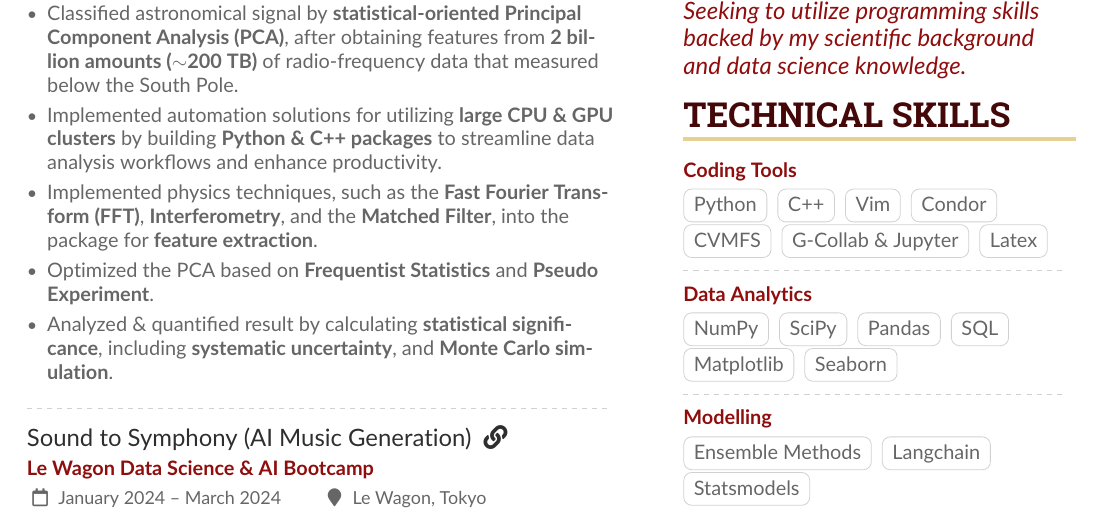
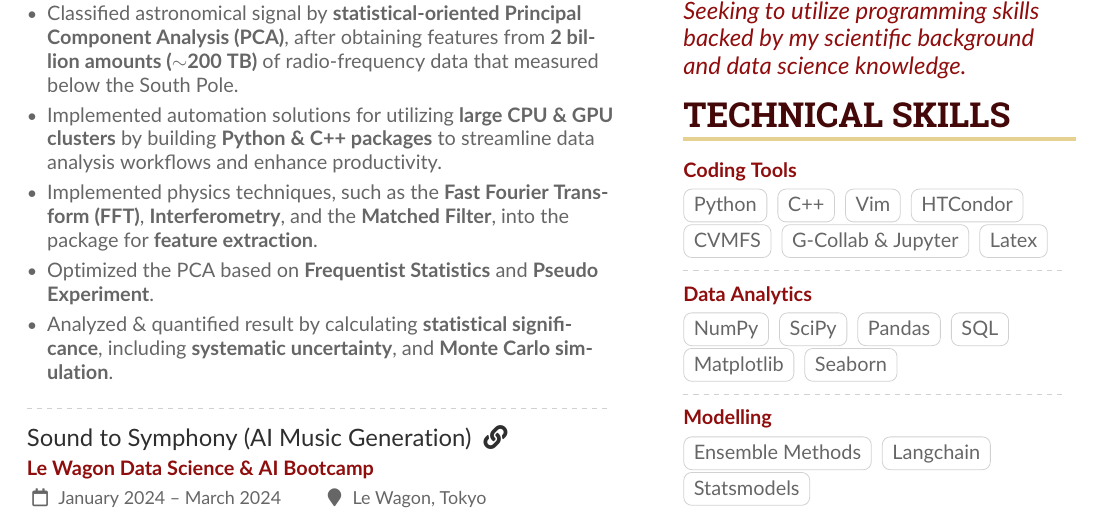
Before and after one commit to MyoungchulK/CV, a LaTeX CV (MKim_CV_v4/sample.tex): part of page 1 of 2, cut so that both start at the same text. Compiled offline with pdfLaTeX.

Commit message:
HTCondor

```diff
--- a/MKim_CV_v4/sample.tex
+++ b/MKim_CV_v4/sample.tex
@@ -232,7 +232,7 @@ Seeking to utilize programming skills backed by my scientific background and dat
 \cvtag{Python}
 \cvtag{C++}
 \cvtag{Vim}
-\cvtag{Condor}\\
+\cvtag{HTCondor}\\
 \cvtag{CVMFS}
 \cvtag{G-Collab \& Jupyter}
 \cvtag{Latex}
```
Also changed, not shown: MKim_CV_v4.pdf.
